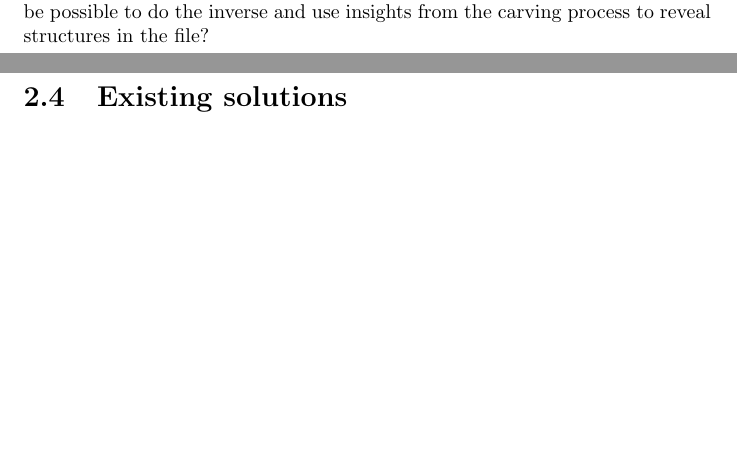
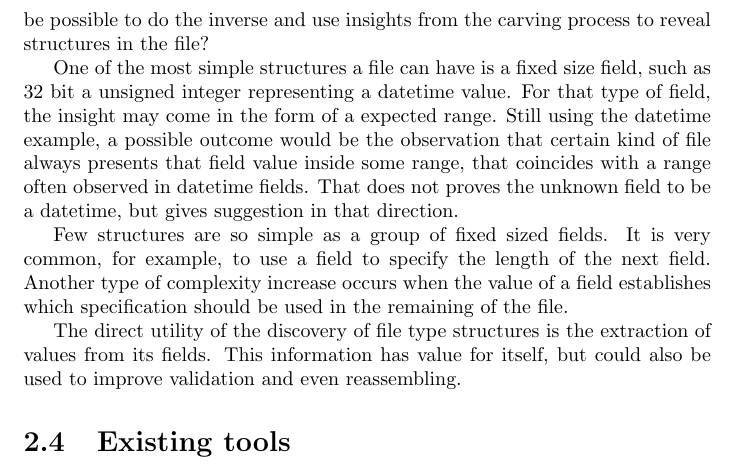
Before and after one commit to atilaromero/PEP-overleaf, a LaTeX thesis (main.tex, which reads 3.2b-challenges.tex, 3.3-existing-solutions.tex): two parts of pages 5 and 6 of 18 before the commit and part of page 6 of 18 after it, the two joined at a grey line, cut so that both start at the same text, the shorter picture padded with empty space. Compiled offline with pdfLaTeX.

Commit message:
Updates from ShareLaTeX

```diff
--- a/3.2b-challenges.tex
+++ b/3.2b-challenges.tex
@@ -4,12 +4,8 @@ Each of the steps cited by \cite{ali_review_2018} for the data carving process d
 
 In the current proposal, a new type of challenge is introduced. Instead of using previous knowledge of the file structure to improve carving results, would be possible to do the inverse and use insights from the carving process to reveal structures in the file?
 
+One of the most simple structures a file can have is a fixed size field, such as 32 bit a unsigned integer representing a datetime value. For that type of field, the insight may come in the form of a expected range. Still using the datetime example, a possible outcome would be the observation that certain kind of file always presents that field value inside some range, that coincides with a range often observed in datetime fields. That does not proves the unknown field to be a datetime, but gives suggestion in that direction.
 
+Few structures are so simple as a group of fixed sized fields. It is very common, for example, to use a field to specify the length of the next field. Another type of complexity increase occurs when the value of a field establishes which specification should be used in the remaining of the file.
 
-% exemplo de arquivo
-%  header
-%  estruturas internas
-%  interpretação de estruturas
-%  estruturas polimorficas
-%  estruturas que indicam seu tamanho
-%  fragmentacao: encontrando continuacao de arquivo
+The direct utility of the discovery of file type structures is the extraction of values from its fields. This information has value for itself, but could also be used to improve validation and even reassembling.
--- a/3.3-existing-solutions.tex
+++ b/3.3-existing-solutions.tex
@@ -1,4 +1,4 @@
-\section{Existing solutions}
+\section{Existing tools}
 %  abordagens comuns
 %   magic numbers
 %   skip areas of known files
```
